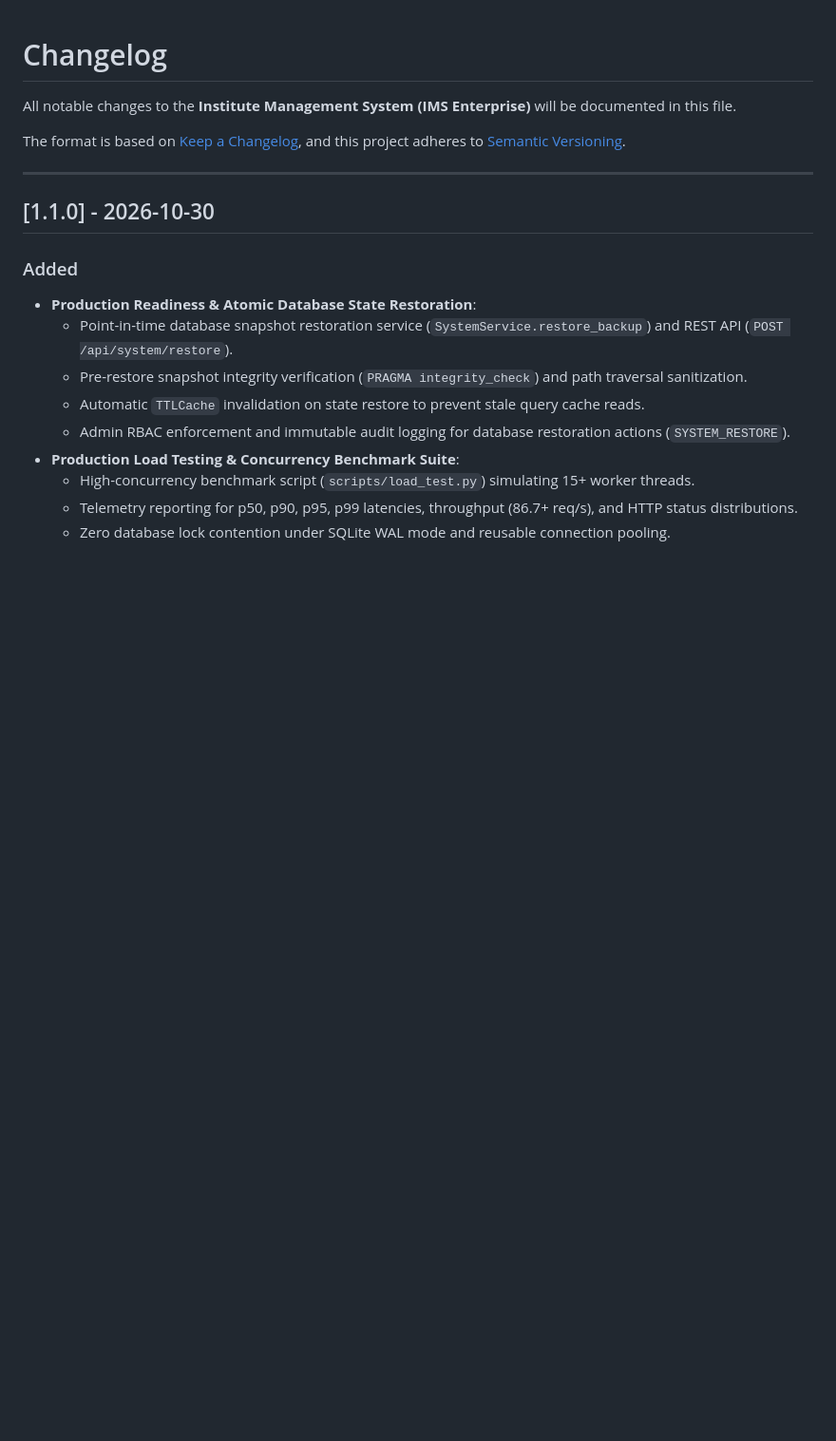
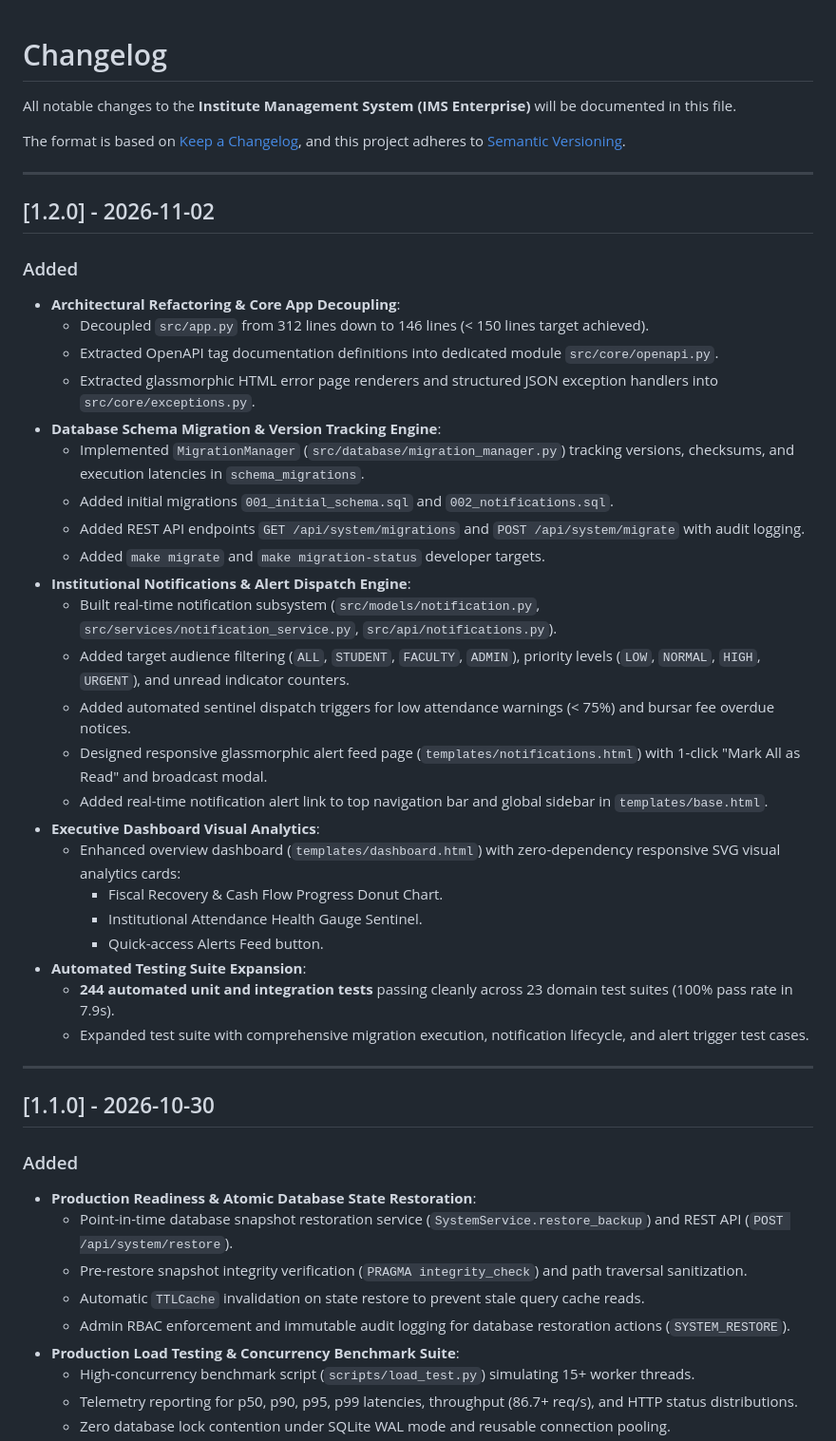
Before and after one commit to AadityaBhuree/Institute-Management-System, a Markdown page: CHANGELOG.md, the part around the change. Shown at 95% size. GitHub-like rendering; blank space fills up the shorter version.

Commit message:
docs(changelog): update v1.2.0 changelog with notifications engine, schema migrations, and app decoupling

```diff
--- a/CHANGELOG.md
+++ b/CHANGELOG.md
@@ -4,6 +4,35 @@ All notable changes to the **Institute Management System (IMS Enterprise)** will
 
 The format is based on [Keep a Changelog](https://keepachangelog.com/en/1.0.0/),
 and this project adheres to [Semantic Versioning](https://semver.org/spec/v2.0.0.html).
+
+---
+
+## [1.2.0] - 2026-11-02
+
+### Added
+- **Architectural Refactoring & Core App Decoupling**:
+  - Decoupled `src/app.py` from 312 lines down to 146 lines (< 150 lines target achieved).
+  - Extracted OpenAPI tag documentation definitions into dedicated module `src/core/openapi.py`.
+  - Extracted glassmorphic HTML error page renderers and structured JSON exception handlers into `src/core/exceptions.py`.
+- **Database Schema Migration & Version Tracking Engine**:
+  - Implemented `MigrationManager` (`src/database/migration_manager.py`) tracking versions, checksums, and execution latencies in `schema_migrations`.
+  - Added initial migrations `001_initial_schema.sql` and `002_notifications.sql`.
+  - Added REST API endpoints `GET /api/system/migrations` and `POST /api/system/migrate` with audit logging.
+  - Added `make migrate` and `make migration-status` developer targets.
+- **Institutional Notifications & Alert Dispatch Engine**:
+  - Built real-time notification subsystem (`src/models/notification.py`, `src/services/notification_service.py`, `src/api/notifications.py`).
+  - Added target audience filtering (`ALL`, `STUDENT`, `FACULTY`, `ADMIN`), priority levels (`LOW`, `NORMAL`, `HIGH`, `URGENT`), and unread indicator counters.
+  - Added automated sentinel dispatch triggers for low attendance warnings (< 75%) and bursar fee overdue notices.
+  - Designed responsive glassmorphic alert feed page (`templates/notifications.html`) with 1-click "Mark All as Read" and broadcast modal.
+  - Added real-time notification alert link to top navigation bar and global sidebar in `templates/base.html`.
+- **Executive Dashboard Visual Analytics**:
+  - Enhanced overview dashboard (`templates/dashboard.html`) with zero-dependency responsive SVG visual analytics cards:
+    - Fiscal Recovery & Cash Flow Progress Donut Chart.
+    - Institutional Attendance Health Gauge Sentinel.
+    - Quick-access Alerts Feed button.
+- **Automated Testing Suite Expansion**:
+  - **244 automated unit and integration tests** passing cleanly across 23 domain test suites (100% pass rate in 7.9s).
+  - Expanded test suite with comprehensive migration execution, notification lifecycle, and alert trigger test cases.
 
 ---
 
```
